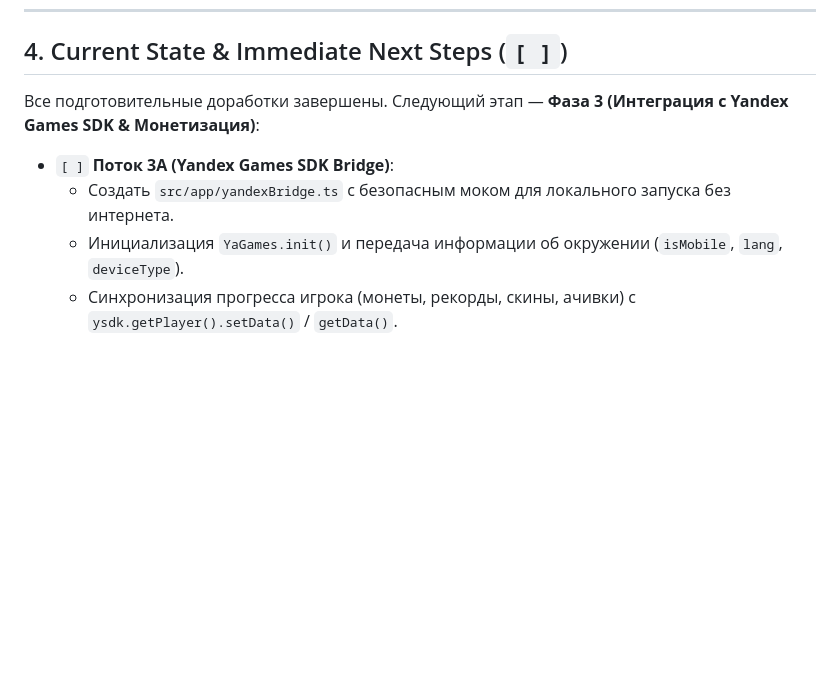
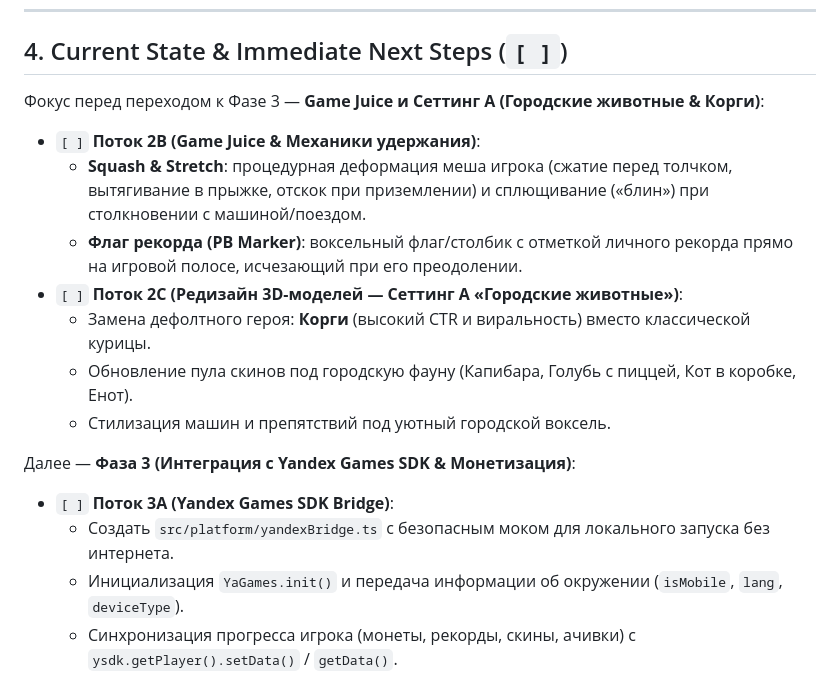
Before and after one commit to Gr1nis/crossy-road-pro, a Markdown page: HANDOFF.md, the part around the change. Drawn GitHub-style; blank space fills up the shorter version.

Commit message:
chore: handoff session state with corgi setting and visual juice roadmap

```diff
--- a/HANDOFF.md
+++ b/HANDOFF.md
@@ -59,10 +59,19 @@
 ---
 
 ## 4. Current State & Immediate Next Steps (`[ ]`)
-Все подготовительные доработки завершены. Следующий этап — **Фаза 3 (Интеграция с Yandex Games SDK & Монетизация)**:
+Фокус перед переходом к Фазе 3 — **Game Juice и Сеттинг А (Городские животные & Корги)**:
 
+- `[ ]` **Поток 2B (Game Juice & Механики удержания)**:
+  - **Squash & Stretch**: процедурная деформация меша игрока (сжатие перед толчком, вытягивание в прыжке, отскок при приземлении) и сплющивание («блин») при столкновении с машиной/поездом.
+  - **Флаг рекорда (PB Marker)**: воксельный флаг/столбик с отметкой личного рекорда прямо на игровой полосе, исчезающий при его преодолении.
+- `[ ]` **Поток 2C (Редизайн 3D-моделей — Сеттинг А «Городские животные»)**:
+  - Замена дефолтного героя: **Корги** (высокий CTR и виральность) вместо классической курицы.
+  - Обновление пула скинов под городскую фауну (Капибара, Голубь с пиццей, Кот в коробке, Енот).
+  - Стилизация машин и препятствий под уютный городской воксель.
+
+Далее — **Фаза 3 (Интеграция с Yandex Games SDK & Монетизация)**:
 - `[ ]` **Поток 3A (Yandex Games SDK Bridge)**:
-  - Создать `src/app/yandexBridge.ts` с безопасным моком для локального запуска без интернета.
+  - Создать `src/platform/yandexBridge.ts` с безопасным моком для локального запуска без интернета.
   - Инициализация `YaGames.init()` и передача информации об окружении (`isMobile`, `lang`, `deviceType`).
   - Синхронизация прогресса игрока (монеты, рекорды, скины, ачивки) с `ysdk.getPlayer().setData()` / `getData()`.
 - `[ ]` **Поток 3B (Монетизация & Реклама)**:
```
